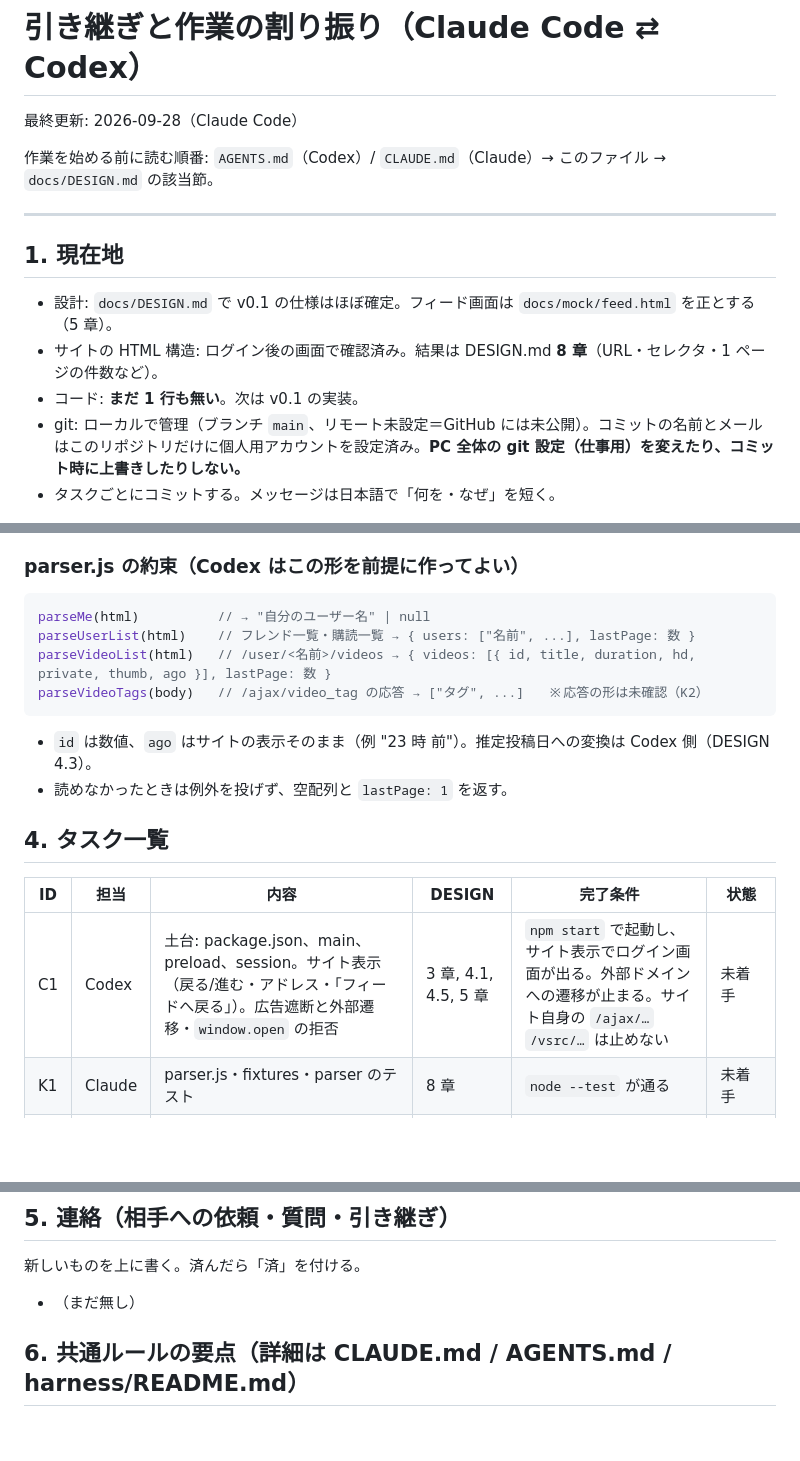
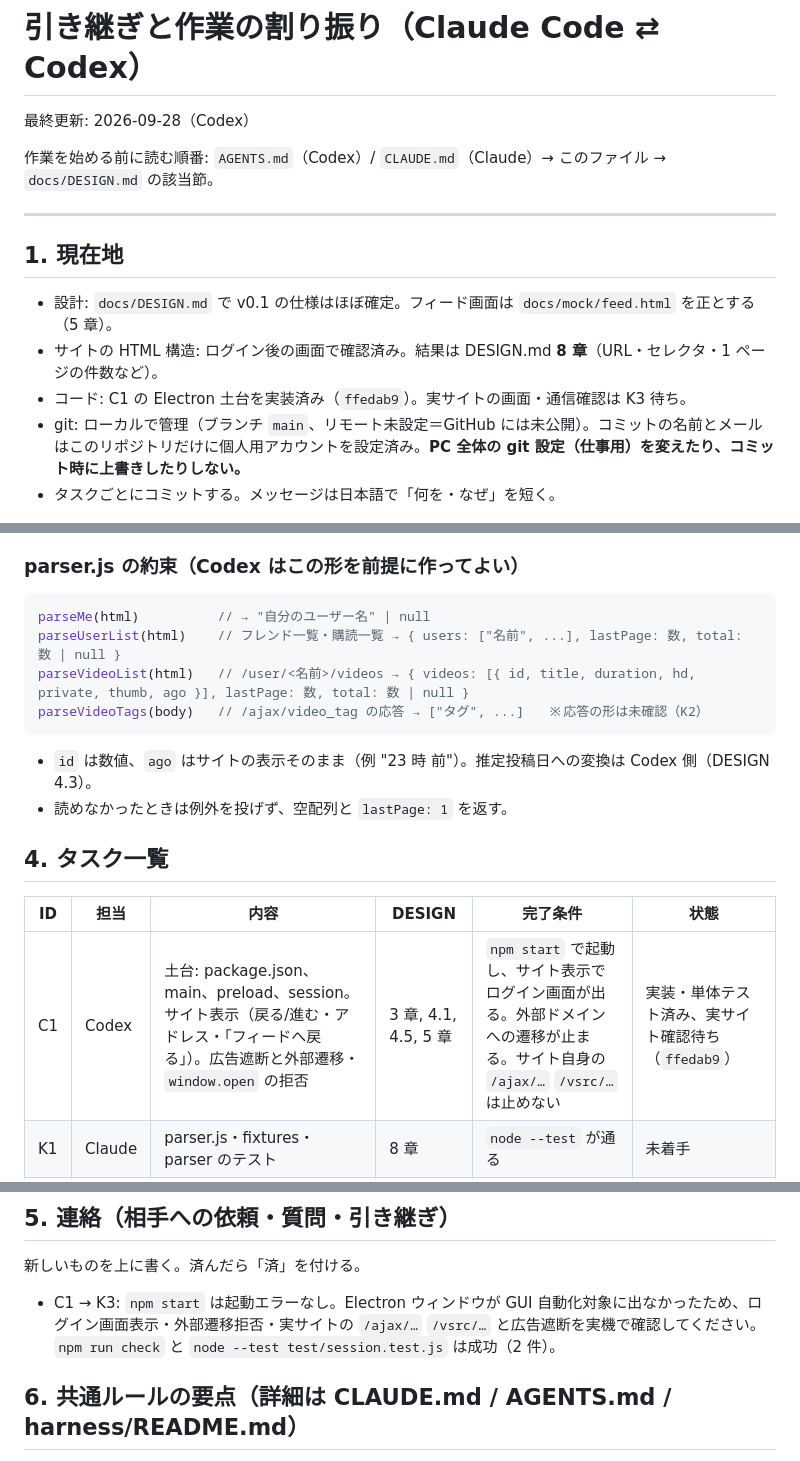
Before and after one commit to oriofurinera2-del/tm-viewer, a Markdown page: harness/HANDOFF.md, 3 parts joined by grey strips. GitHub-like rendering; blank space fills up the shorter version.

Commit message:
C1: 実装結果と実サイト確認事項を引き継ぐ

````diff
--- a/harness/HANDOFF.md
+++ b/harness/HANDOFF.md
@@ -1,6 +1,6 @@
 # 引き継ぎと作業の割り振り（Claude Code ⇄ Codex）
 
-最終更新: 2026-09-28（Claude Code）
+最終更新: 2026-09-28（Codex）
 
 作業を始める前に読む順番: `AGENTS.md`（Codex）/ `CLAUDE.md`（Claude）→ このファイル → `docs/DESIGN.md` の該当節。
 
@@ -10,7 +10,7 @@
 
 - 設計: `docs/DESIGN.md` で v0.1 の仕様はほぼ確定。フィード画面は `docs/mock/feed.html` を正とする（5 章）。
 - サイトの HTML 構造: ログイン後の画面で確認済み。結果は DESIGN.md **8 章**（URL・セレクタ・1 ページの件数など）。
-- コード: **まだ 1 行も無い**。次は v0.1 の実装。
+- コード: C1 の Electron 土台を実装済み（`ffedab9`）。実サイトの画面・通信確認は K3 待ち。
 - git: ローカルで管理（ブランチ `main`、リモート未設定＝GitHub には未公開）。コミットの名前とメールはこのリポジトリだけに個人用アカウントを設定済み。**PC 全体の git 設定（仕事用）を変えたり、コミット時に上書きしたりしない。**
 - タスクごとにコミットする。メッセージは日本語で「何を・なぜ」を短く。
 
@@ -43,8 +43,8 @@ test/*.test.js（その他）  … Codex
 
 ```js
 parseMe(html)          // → "自分のユーザー名" | null
-parseUserList(html)    // フレンド一覧・購読一覧 → { users: ["名前", ...], lastPage: 数 }
-parseVideoList(html)   // /user/<名前>/videos → { videos: [{ id, title, duration, hd, private, thumb, ago }], lastPage: 数 }
+parseUserList(html)    // フレンド一覧・購読一覧 → { users: ["名前", ...], lastPage: 数, total: 数 | null }
+parseVideoList(html)   // /user/<名前>/videos → { videos: [{ id, title, duration, hd, private, thumb, ago }], lastPage: 数, total: 数 | null }
 parseVideoTags(body)   // /ajax/video_tag の応答 → ["タグ", ...]   ※応答の形は未確認（K2）
 ```
 
@@ -55,7 +55,7 @@ parseVideoTags(body)   // /ajax/video_tag の応答 → ["タグ", ...]   ※応
 
 | ID | 担当 | 内容 | DESIGN | 完了条件 | 状態 |
 |---|---|---|---|---|---|
-| C1 | Codex | 土台: package.json、main、preload、session。サイト表示（戻る/進む・アドレス・「フィードへ戻る」）。広告遮断と外部遷移・`window.open` の拒否 | 3 章, 4.1, 4.5, 5 章 | `npm start` で起動し、サイト表示でログイン画面が出る。外部ドメインへの遷移が止まる。サイト自身の `/ajax/…` `/vsrc/…` は止めない | 未着手 |
+| C1 | Codex | 土台: package.json、main、preload、session。サイト表示（戻る/進む・アドレス・「フィードへ戻る」）。広告遮断と外部遷移・`window.open` の拒否 | 3 章, 4.1, 4.5, 5 章 | `npm start` で起動し、サイト表示でログイン画面が出る。外部ドメインへの遷移が止まる。サイト自身の `/ajax/…` `/vsrc/…` は止めない | 実装・単体テスト済み、実サイト確認待ち（`ffedab9`） |
 | K1 | Claude | parser.js・fixtures・parser のテスト | 8 章 | `node --test` が通る | 未着手 |
 | C2 | Codex | fetcher（1 件ずつ・2 秒間隔・30 分キャッシュ・429/5xx で停止）と store | 4.4, 6 章 | parser をダミーにしたテストが通る | C1 の後 |
 | C3 | Codex | フィード画面をモックから実データへ（すべて／絞り込み／非表示／100 件ページ送り／個人の全動画／見られる動画だけ／視聴済み／推定投稿日） | 4.2, 4.3, 4.6, 5 章 | ログインして更新するとフィードが出る | C2・K1 の後 |
@@ -70,7 +70,7 @@ parseVideoTags(body)   // /ajax/video_tag の応答 → ["タグ", ...]   ※応
 
 新しいものを上に書く。済んだら「済」を付ける。
 
-- （まだ無し）
+- C1 → K3: `npm start` は起動エラーなし。Electron ウィンドウが GUI 自動化対象に出なかったため、ログイン画面表示・外部遷移拒否・実サイトの `/ajax/…` `/vsrc/…` と広告遮断を実機で確認してください。`npm run check` と `node --test test/session.test.js` は成功（2 件）。
 
 ## 6. 共通ルールの要点（詳細は CLAUDE.md / AGENTS.md / harness/README.md）
 
````
